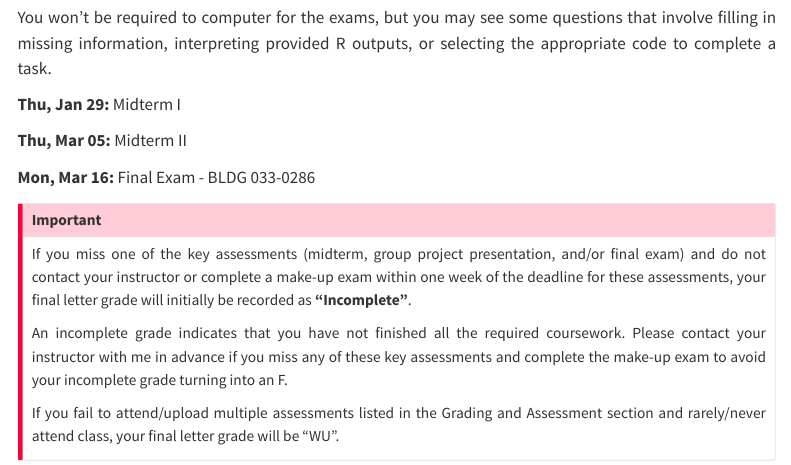
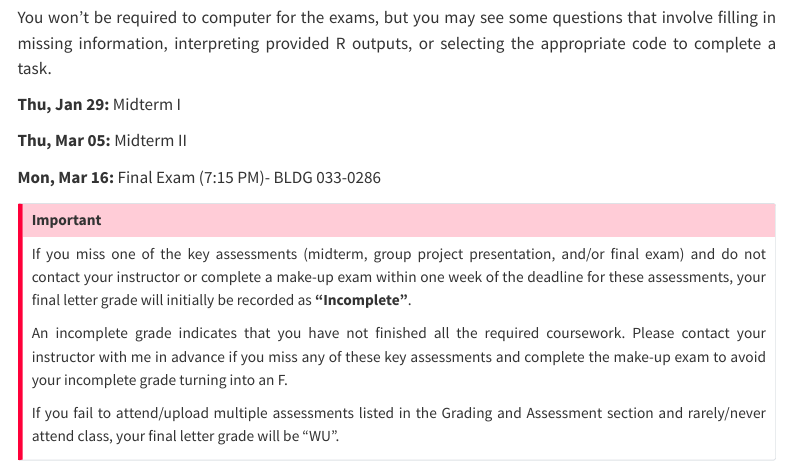
Before and after one commit to stat218-2026/website, a Quarto document (course-info.qmd): the page in a window 1100 px wide, from 2840 px down. Rendered offline with R 4.5, knitr and Pandoc in place of Quarto, with nearby package versions; some code elsewhere in the file could not run offline; menus at the side of the page are left out.

Commit message:
syllabus update

```diff
--- a/course-info.qmd
+++ b/course-info.qmd
@@ -303,7 +303,7 @@ __Thu, Jan 29:__ Midterm I
 
 __Thu, Mar 05:__ Midterm II
 
-__Mon, Mar 16:__ Final Exam - BLDG 033-0286
+__Mon, Mar 16:__ Final Exam (7:15 PM)- BLDG 033-0286
 
 ::: {.callout-important}
 
```
Also changed, not shown: docs/search.json, syllabus.pdf, 2 other files.
